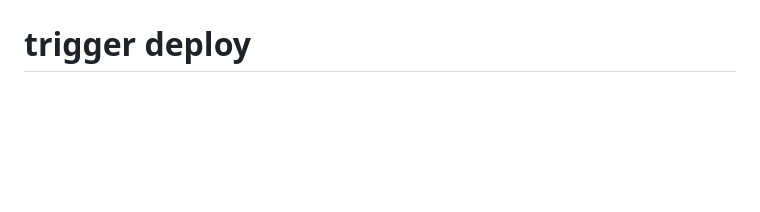
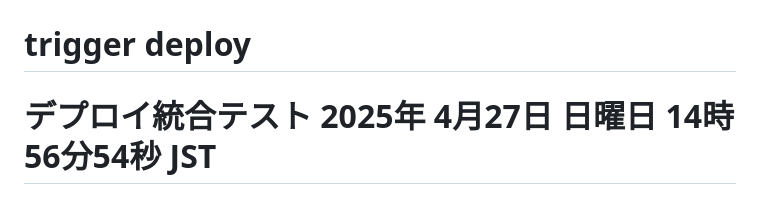
Before and after one commit to Fken19/quiz-app, a Markdown page: README.md, the part around the change. GitHub-like rendering; blank space fills up the shorter version.

Commit message:
Test: CI/CD integration test

```diff
--- a/README.md
+++ b/README.md
@@ -97,3 +97,4 @@ quiz-app/
 # デプロイ再テスト 2025年 4月27日 日曜日 13時33分10秒 JST
 # デプロイ再々テスト 2025年 4月27日 日曜日 13時42分36秒 JST
 # trigger deploy
+# デプロイ統合テスト 2025年 4月27日 日曜日 14時56分54秒 JST
```
